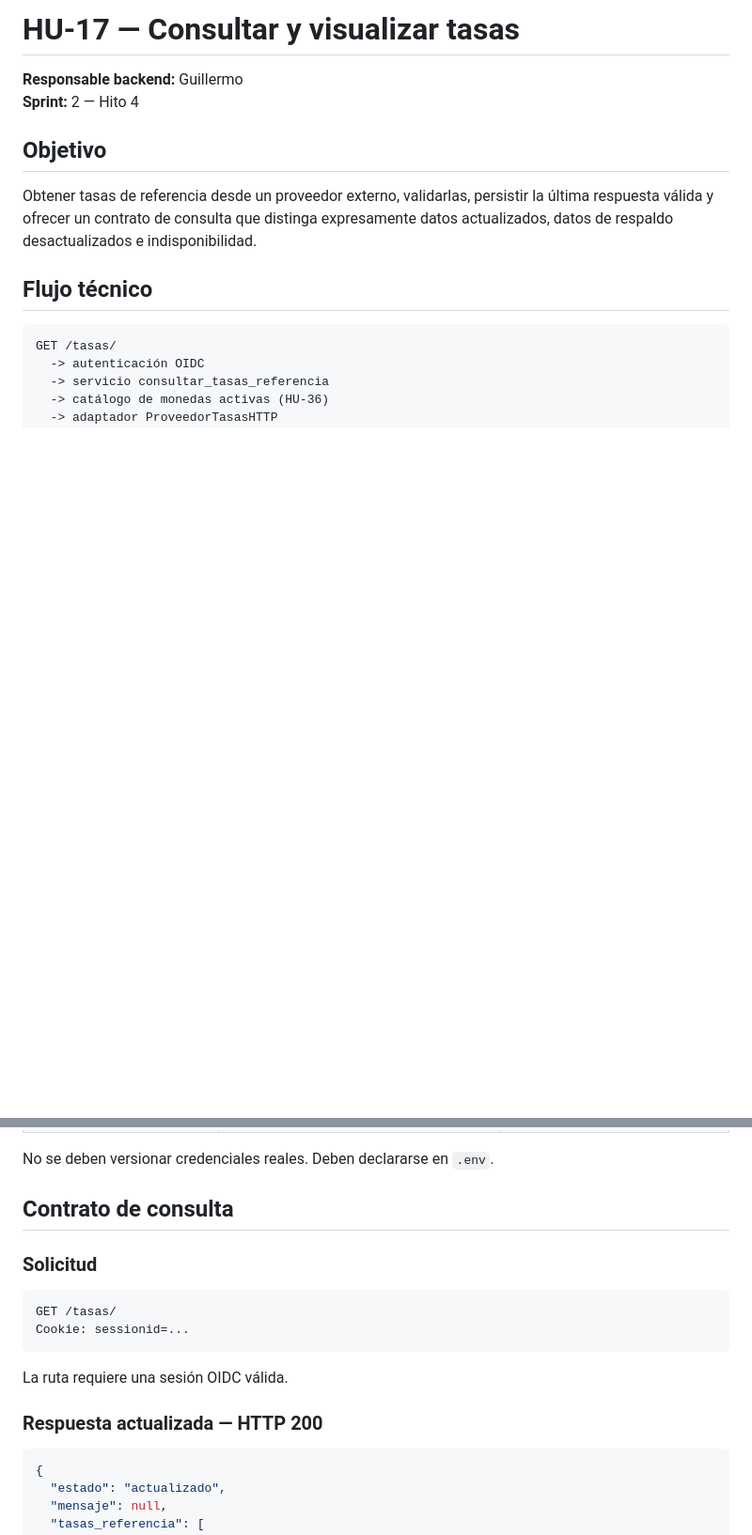
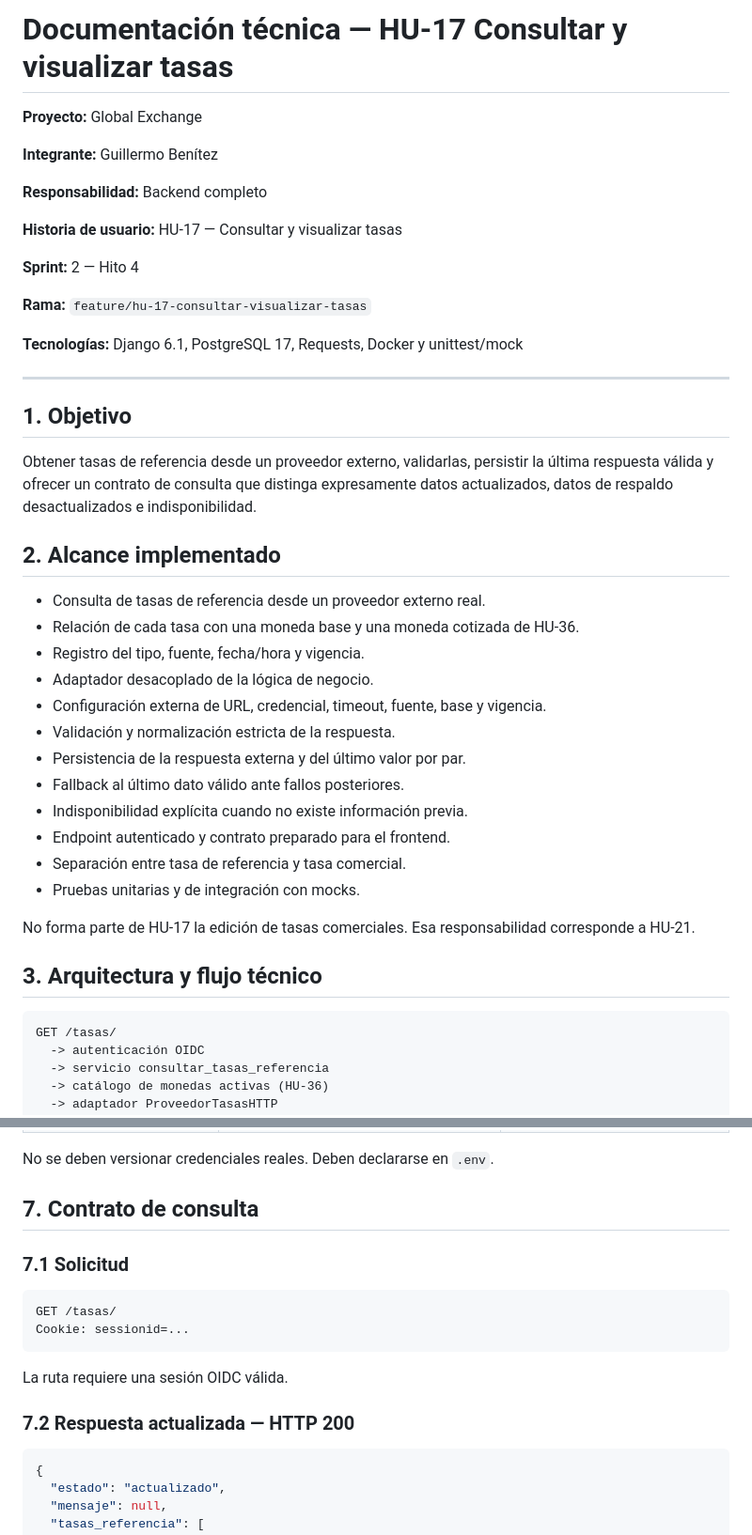
Before and after one commit to Pacheflow/global-exchange, a Markdown page: docs/HU-17_Tasas_Referencia.md, 2 parts joined by grey strips. Shown at 94% size. Drawn GitHub-style; blank space fills up the shorter version.

````diff
--- a/docs/HU-17_Tasas_Referencia.md
+++ b/docs/HU-17_Tasas_Referencia.md
@@ -1,13 +1,43 @@
-# HU-17 — Consultar y visualizar tasas
+# Documentación técnica — HU-17 Consultar y visualizar tasas
 
-**Responsable backend:** Guillermo
+**Proyecto:** Global Exchange
+
+**Integrante:** Guillermo Benítez
+
+**Responsabilidad:** Backend completo
+
+**Historia de usuario:** HU-17 — Consultar y visualizar tasas
+
 **Sprint:** 2 — Hito 4
 
-## Objetivo
+**Rama:** `feature/hu-17-consultar-visualizar-tasas`
+
+**Tecnologías:** Django 6.1, PostgreSQL 17, Requests, Docker y unittest/mock
+
+---
+
+## 1. Objetivo
 
 Obtener tasas de referencia desde un proveedor externo, validarlas, persistir la última respuesta válida y ofrecer un contrato de consulta que distinga expresamente datos actualizados, datos de respaldo desactualizados e indisponibilidad.
 
-## Flujo técnico
+## 2. Alcance implementado
+
+- Consulta de tasas de referencia desde un proveedor externo real.
+- Relación de cada tasa con una moneda base y una moneda cotizada de HU-36.
+- Registro del tipo, fuente, fecha/hora y vigencia.
+- Adaptador desacoplado de la lógica de negocio.
+- Configuración externa de URL, credencial, timeout, fuente, base y vigencia.
+- Validación y normalización estricta de la respuesta.
+- Persistencia de la respuesta externa y del último valor por par.
+- Fallback al último dato válido ante fallos posteriores.
+- Indisponibilidad explícita cuando no existe información previa.
+- Endpoint autenticado y contrato preparado para el frontend.
+- Separación entre tasa de referencia y tasa comercial.
+- Pruebas unitarias y de integración con mocks.
+
+No forma parte de HU-17 la edición de tasas comerciales. Esa responsabilidad corresponde a HU-21.
+
+## 3. Arquitectura y flujo técnico
 
 ```text
 GET /tasas/
@@ -68,9 +138,9 @@ La base de datos impide pares repetidos, monedas iguales en un par y valores men
 
 No se deben versionar credenciales reales. Deben declararse en `.env`.
 
-## Contrato de consulta
+## 7. Contrato de consulta
 
-### Solicitud
+### 7.1 Solicitud
 
 ```http
 GET /tasas/
@@ -79,7 +149,7 @@ Cookie: sessionid=...
 
 La ruta requiere una sesión OIDC válida.
 
-### Respuesta actualizada — HTTP 200
+### 7.2 Respuesta actualizada — HTTP 200
 
 ```json
 {
````
Also changed, not shown: other parts of docs/HU-17_Tasas_Referencia.md (+85 -11 lines), docs/ia/Documentacion_IA_Guillermo_HU17.md (added, +287 -0 lines).
